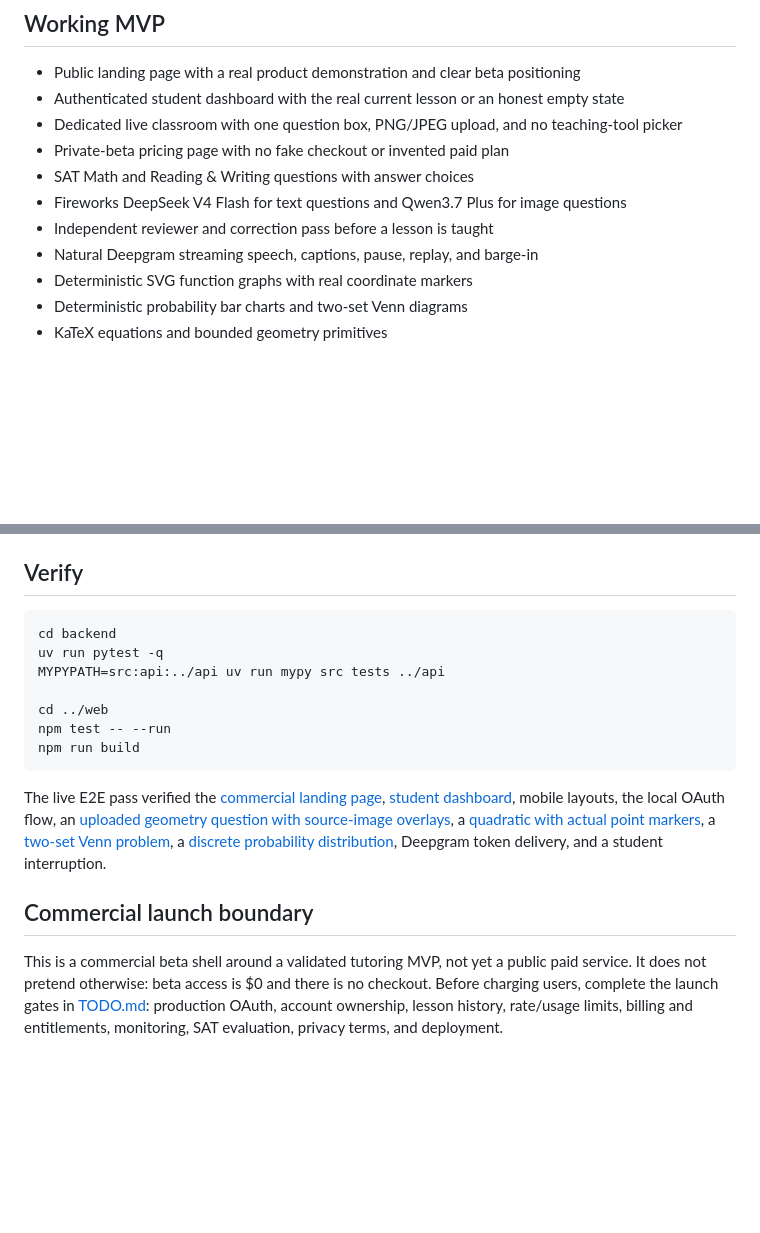
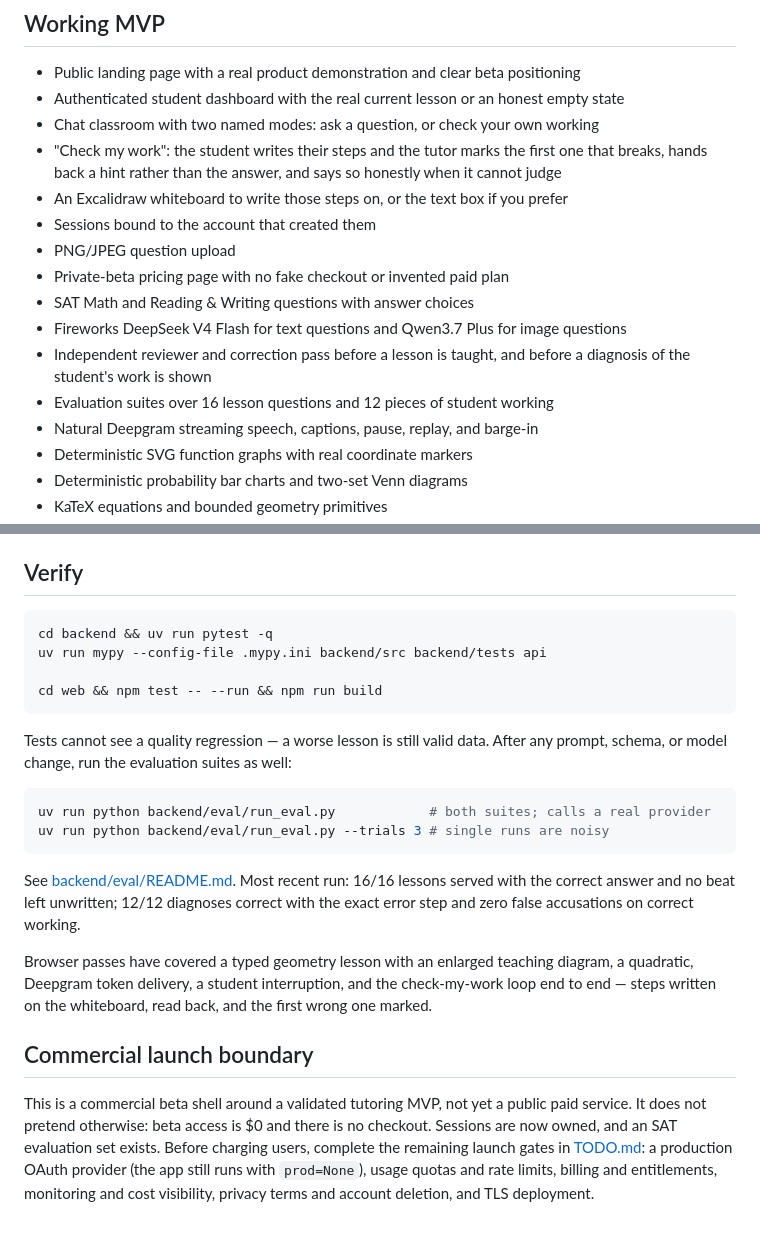
Before and after one commit to ayushozha/hituto, a Markdown page: README.md, 2 parts joined by grey strips. Drawn GitHub-style; blank space fills up the shorter version.

````diff
--- a/README.md
+++ b/README.md
@@ -6,11 +6,18 @@ A standalone SAT tutor that solves a pasted or uploaded SAT question, verifies t
 
 - Public landing page with a real product demonstration and clear beta positioning
 - Authenticated student dashboard with the real current lesson or an honest empty state
-- Dedicated live classroom with one question box, PNG/JPEG upload, and no teaching-tool picker
+- Chat classroom with two named modes: ask a question, or check your own working
+- "Check my work": the student writes their steps and the tutor marks the first one that
+  breaks, hands back a hint rather than the answer, and says so honestly when it cannot judge
+- An Excalidraw whiteboard to write those steps on, or the text box if you prefer
+- Sessions bound to the account that created them
+- PNG/JPEG question upload
 - Private-beta pricing page with no fake checkout or invented paid plan
 - SAT Math and Reading & Writing questions with answer choices
 - Fireworks DeepSeek V4 Flash for text questions and Qwen3.7 Plus for image questions
-- Independent reviewer and correction pass before a lesson is taught
+- Independent reviewer and correction pass before a lesson is taught, and before a
+  diagnosis of the student's work is shown
+- Evaluation suites over 16 lesson questions and 12 pieces of student working
 - Natural Deepgram streaming speech, captions, pause, replay, and barge-in
 - Deterministic SVG function graphs with real coordinate markers
 - Deterministic probability bar charts and two-set Venn diagrams
@@ -61,17 +68,31 @@ Open [http://localhost:5173](http://localhost:5173). The public site links to `/
 ## Verify
 
 ```bash
-cd backend
-uv run pytest -q
-MYPYPATH=src:api:../api uv run mypy src tests ../api
+cd backend && uv run pytest -q
+uv run mypy --config-file .mypy.ini backend/src backend/tests api
 
-cd ../web
-npm test -- --run
-npm run build
+cd web && npm test -- --run && npm run build
 ```
 
-The live E2E pass verified the [commercial landing page](./output/playwright/commercial-landing.png), [student dashboard](./output/playwright/commercial-dashboard.png), mobile layouts, the local OAuth flow, an [uploaded geometry question with source-image overlays](./output/playwright/image-upload-lesson.png), a [quadratic with actual point markers](./output/playwright/mvp-quadratic-live.png), a [two-set Venn problem](./output/playwright/mvp-venn-live.png), a [discrete probability distribution](./output/playwright/mvp-probability-live.png), Deepgram token delivery, and a student interruption.
+Tests cannot see a quality regression — a worse lesson is still valid data. After any
+prompt, schema, or model change, run the evaluation suites as well:
+
+```bash
+uv run python backend/eval/run_eval.py            # both suites; calls a real provider
+uv run python backend/eval/run_eval.py --trials 3 # single runs are noisy
+```
+
+See [backend/eval/README.md](./backend/eval/README.md). Most recent run: 16/16 lessons
+served with the correct answer and no beat left unwritten; 12/12 diagnoses correct with the
+exact error step and zero false accusations on correct working.
+
+Browser passes have covered a typed geometry lesson with an enlarged teaching diagram, a
+quadratic, Deepgram token delivery, a student interruption, and the check-my-work loop end to
+end — steps written on the whiteboard, read back, and the first wrong one marked.
 
 ## Commercial launch boundary
 
-This is a commercial beta shell around a validated tutoring MVP, not yet a public paid service. It does not pretend otherwise: beta access is $0 and there is no checkout. Before charging users, complete the launch gates in [TODO.md](./TODO.md): production OAuth, account ownership, lesson history, rate/usage limits, billing and entitlements, monitoring, SAT evaluation, privacy terms, and deployment.
+This is a commercial beta shell around a validated tutoring MVP, not yet a public paid service. It does not pretend otherwise: beta access is $0 and there is no checkout. Sessions are now owned, and an SAT evaluation set exists. Before charging users, complete
+the remaining launch gates in [TODO.md](./TODO.md): a production OAuth provider (the app
+still runs with `prod=None`), usage quotas and rate limits, billing and entitlements,
+monitoring and cost visibility, privacy terms and account deletion, and TLS deployment.
````
Also changed, not shown: SPEC.md (+48 -13 lines), TODO.md (+28 -4 lines).
